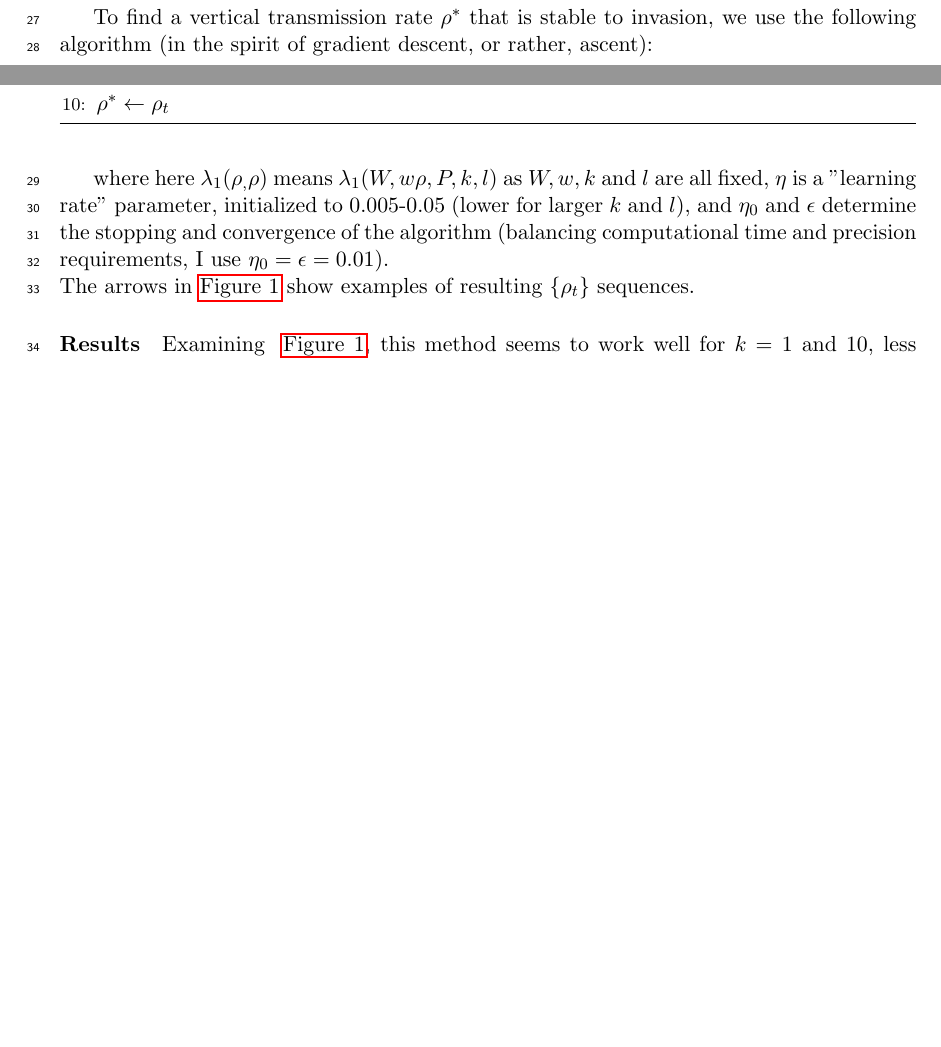
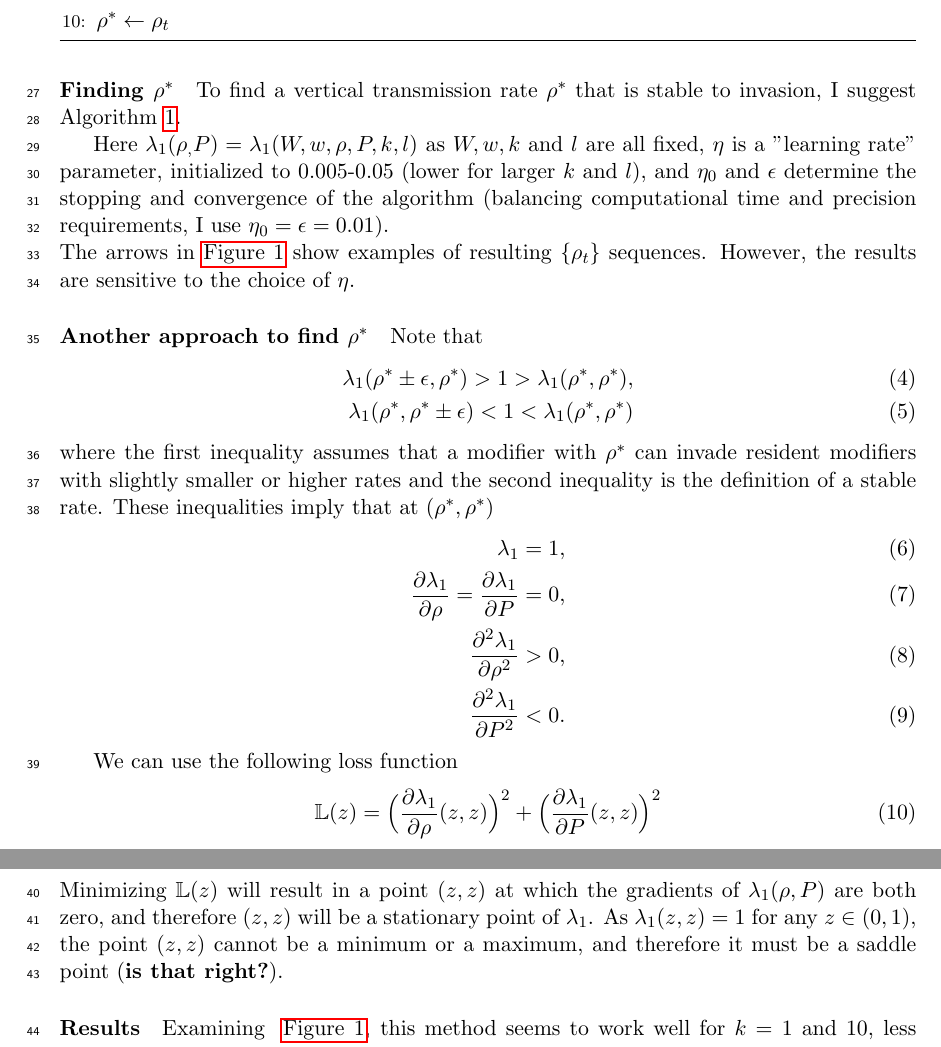
Before and after one commit to yoavram/Milpitas, a LaTeX document (ms/stability_analysis.tex): two parts of pages 1 and 2 of 6 before the commit and two parts of pages 2 and 3 of 6 after it, joined at a grey line, cut so that both start at the same text, the shorter picture padded with empty space. Compiled offline with pdfLaTeX.

Commit message:
suggesting another optimization algorithm using a loss function

```diff
--- a/ms/stability_analysis.tex
+++ b/ms/stability_analysis.tex
@@ -66,8 +66,10 @@ The analysis includes the following steps for a fixed $W, w, k,$ and $l$:
 These steps give us a function $\lambda_1(W, w, \rho, P, k, l)$ for the eigenvalue that determines the stability of a modifier $m$ with rate $\rho$ to invasion of modifier $M$ with rate $P$ with fitness values $W, w$ in environmental regime $AkBl$ (see~\autoref{fig:AkBk_stable_modifier_w_0.1}).
 \\
 
+\paragraph{Finding $\rho^*$}
 To find a vertical transmission rate $\rho^*$ that is stable to invasion,
-we use the following algorithm (in the spirit of gradient descent, or rather, ascent):
+I suggest Algorithm \autoref{algorithm}.
+
 \begin{algorithm}
 % https://en.wikibooks.org/wiki/LaTeX/Algorithms
 \caption{Modifier gradient ascent algorithm}\label{algorithm}
@@ -87,9 +89,33 @@ we use the following algorithm (in the spirit of gradient descent, or rather, as
 \end{algorithmic}
 \end{algorithm}
 
-where here $\lambda_1(\rho_, \rho)$ means $\lambda_1(W, w \rho, P, k, l)$ as $W, w, k$ and $l$ are all fixed, $\eta$ is a "learning rate" parameter, initialized to 0.005-0.05 (lower for larger $k$ and $l$), and $\eta_0$ and $\epsilon$ determine the stopping and convergence of the algorithm (balancing computational time and precision requirements, I use $\eta_0= \epsilon = 0.01$).
+Here $\lambda_1(\rho_, P)=\lambda_1(W, w, \rho, P, k, l)$ as $W, w, k$ and $l$ are all fixed, $\eta$ is a "learning rate" parameter, initialized to 0.005-0.05 (lower for larger $k$ and $l$), and $\eta_0$ and $\epsilon$ determine the stopping and convergence of the algorithm (balancing computational time and precision requirements, I use $\eta_0= \epsilon = 0.01$).
 \\
 The arrows in~\autoref{fig:AkBk_stable_modifier_w_0.1} show examples of resulting $\{\rho_{t}\}$ sequences.
+However, the results are sensitive to the choice of $\eta$.
+
+\paragraph{Another approach to find $\rho^*$}
+Note that
+\begin{align}
+\lambda_1(\rho^* \pm \epsilon, \rho^*) > 1 > \lambda_1(\rho^*, \rho^*), \\
+\lambda_1(\rho^*, \rho^* \pm \epsilon) < 1 < \lambda_1(\rho^*, \rho^*)
+\end{align}
+where the first inequality assumes that a modifier with $\rho^*$ can invade resident modifiers with slightly smaller or higher rates and the second inequality is the definition of a stable rate.
+These inequalities imply that at $(\rho^*,\rho^*)$
+\begin{align}
+\lambda_1 = 1, \\
+\frac{\partial \lambda_1}{\partial \rho} = \frac{\partial \lambda_1}{\partial P} = 0, \\
+\frac{\partial^2 \lambda_1}{\partial \rho^2} > 0, \\
+\frac{\partial^2 \lambda_1}{\partial P^2} < 0.
+\end{align}
+
+We can use the following loss function
+\begin{equation}
+\mathbb{L}(z) =  \Big(\frac{\partial\lambda_1}{\partial \rho}(z, z)\Big)^2 +
+		\Big(\frac{\partial\lambda_1}{\partial P}(z, z)\Big)^2
+\label{eq:loss} \end{equation}
+Minimizing $\mathbb{L}(z)$ will result in a point $(z,z)$ at which the gradients of $\lambda_1(\rho, P)$ are both zero, and therefore $(z,z)$ will be a stationary point of $\lambda_1$.
+As $\lambda_1(z, z)=1$ for any $z \in (0,1)$, the point $(z,z)$ cannot be a minimum or a maximum, and therefore it must be a saddle point (\textbf{is that right?}).
 
 \paragraph{Results}
 Examining ~\autoref{fig:AkBk_stable_modifier_w_0.1}, this method seems to work well for $k=1$ and $10$, less so for $k=20$ and not at all for $k=40$.
```
Also changed, not shown: ms/stability_analysis.tex (8 more changed lines).
